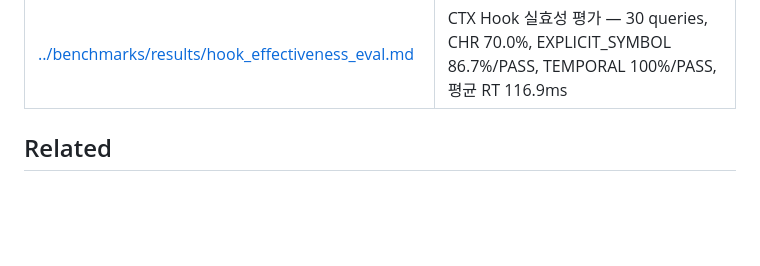
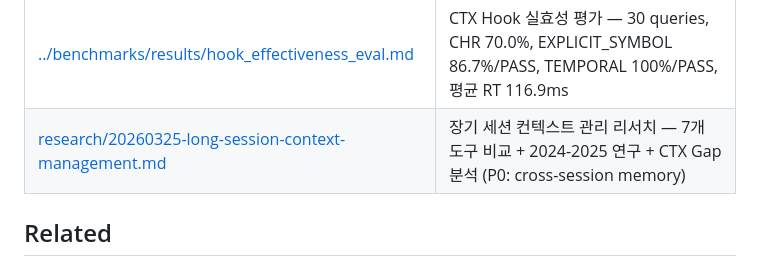
Before and after one commit to jaytoone/CTX, a Markdown page: docs/DOC_INDEX.md, the part around the change. Drawn GitHub-style; blank space fills up the shorter version.

```diff
--- a/docs/DOC_INDEX.md
+++ b/docs/DOC_INDEX.md
@@ -33,6 +33,7 @@
 | [claude_code_integration.md](claude_code_integration.md) | CTX → Claude Code Hook 통합 가이드 — UserPromptSubmit hook, 트리거별 전략, A/B 테스트 설계 |
 | [../benchmarks/results/doc_retrieval_eval.md](../benchmarks/results/doc_retrieval_eval.md) | 문서 검색 평가 — CTX-doc Recall@3=0.600 vs Random 0.000, 10-query 수동 쿼리셋 |
 | [../benchmarks/results/hook_effectiveness_eval.md](../benchmarks/results/hook_effectiveness_eval.md) | CTX Hook 실효성 평가 — 30 queries, CHR 70.0%, EXPLICIT_SYMBOL 86.7%/PASS, TEMPORAL 100%/PASS, 평균 RT 116.9ms |
+| [research/20260325-long-session-context-management.md](research/20260325-long-session-context-management.md) | 장기 세션 컨텍스트 관리 리서치 — 7개 도구 비교 + 2024-2025 연구 + CTX Gap 분석 (P0: cross-session memory) |
 
 ## Related
 - [[projects/CTX/research/20260325-ctx-paper-tier-evaluation|20260325-ctx-paper-tier-evaluation]]
```
Also changed, not shown: docs/research/20260325-long-session-context-management.md (added, +117 -0 lines).
